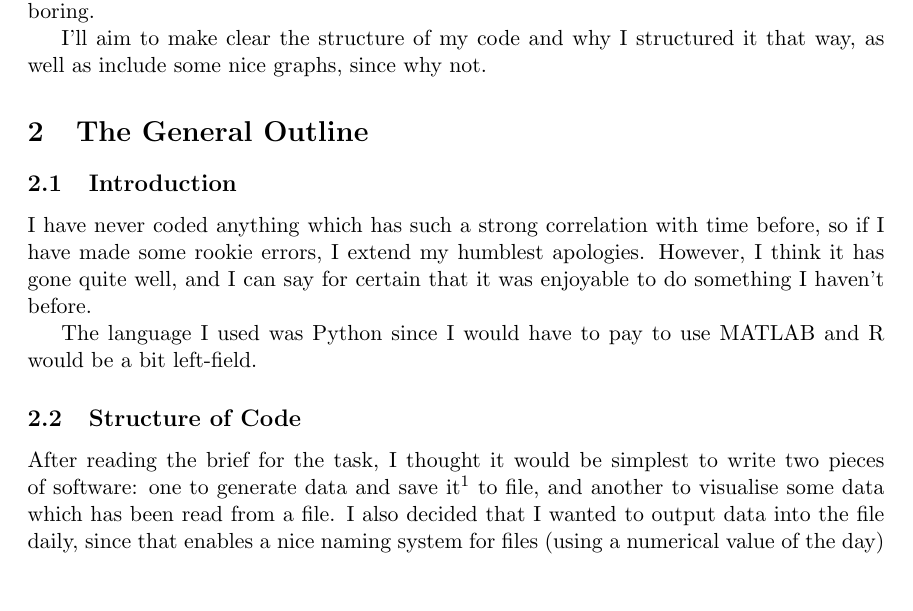
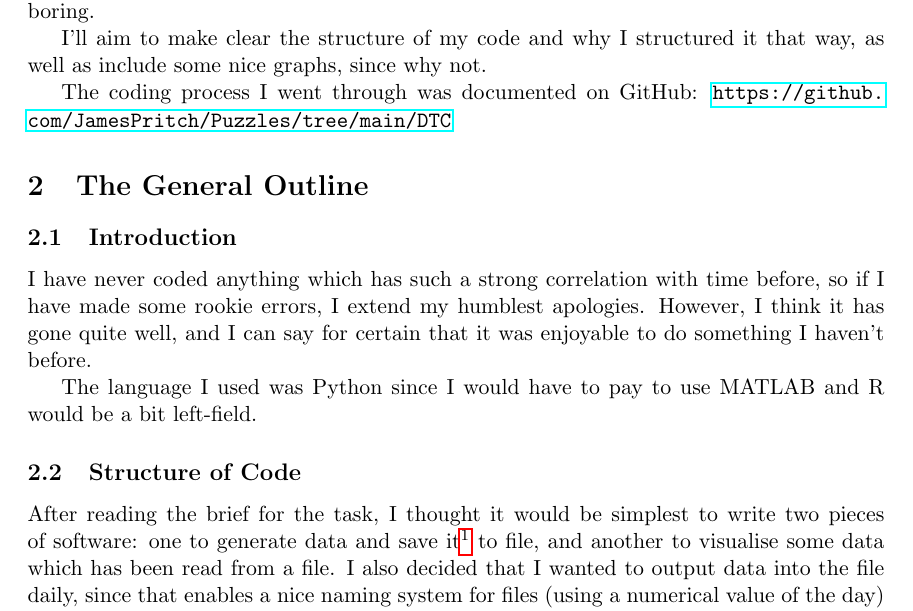
Before and after one commit to JamesPritch/Puzzles, a LaTeX document (DTC/Explanation.tex): part of page 1 of 5, cut so that both start at the same text, the shorter picture padded with empty space. Compiled offline with pdfLaTeX.

Commit message:
Finishing touch
Added a GitHub link to the document.

```diff
--- a/DTC/Explanation.tex
+++ b/DTC/Explanation.tex
@@ -9,6 +9,7 @@
 \usepackage{amsmath}
 \usepackage{graphicx}
 \usepackage{subcaption}
+\usepackage{hyperref}
 
 
 \title{Explanation of DTC Software Application Task}
@@ -21,6 +22,8 @@
 I thought I may as well write a little about the code to ensure clarity, just in case the comments in the code are not sufficient. As is probably clear, I will be using informal language since it should be (I hope) more interesting to read. Or perhaps I should say less boring.
 
 I'll aim to make clear the structure of my code and why I structured it that way, as well as include some nice graphs, since why not.
+
+The coding process I went through was documented on GitHub: \url{https://github.com/JamesPritch/Puzzles/tree/main/DTC}
 
 
 
```
Also changed, not shown: DTC/Explanation.pdf.
